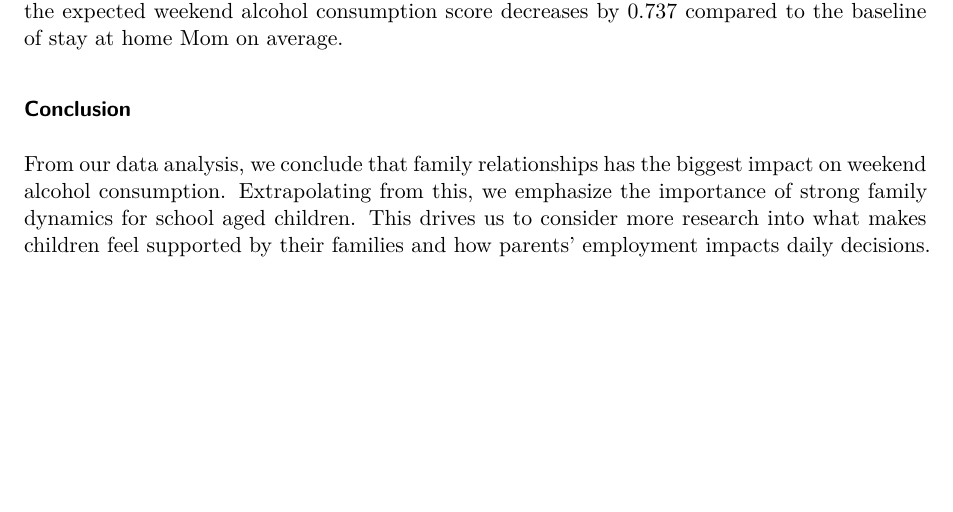
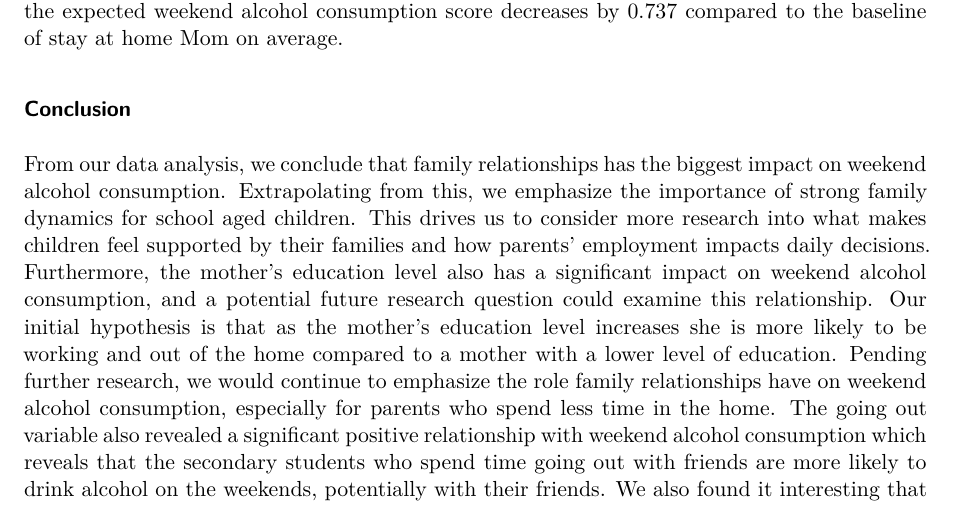
Before and after one commit to sta210-fa23/project-Hypothesis-Heroes, a Quarto document (written-report.qmd): part of page 5 of 6, cut so that both start at the same text, the shorter picture padded with empty space. Rendered offline with R 4.5, knitr and Pandoc in place of Quarto, then LaTeX, with nearby package versions; code that draws random numbers runs with fixed seeds of ours; some code elsewhere in the file could not run offline; common packages that the code uses without loading them are loaded.

Commit message:
Added more conclusion

```diff
--- a/written-report.qmd
+++ b/written-report.qmd
@@ -374,7 +374,7 @@ From the significant p-values, we concluded that the following variables had an
 
 ### Conclusion
 
-From our data analysis, we conclude that family relationships has the biggest impact on weekend alcohol consumption. Extrapolating from this, we emphasize the importance of strong family dynamics for school aged children. This drives us to consider more research into what makes children feel supported by their families and how parents' employment impacts daily decisions. We also found it interesting that men are more likely to participate in alcohol consumption at school age rather than women. We believe that may have something to local gender norms and allows for further research into young male substance abuse and mental health.
+From our data analysis, we conclude that family relationships has the biggest impact on weekend alcohol consumption. Extrapolating from this, we emphasize the importance of strong family dynamics for school aged children. This drives us to consider more research into what makes children feel supported by their families and how parents' employment impacts daily decisions. Furthermore, the mother's education level also has a significant impact on weekend alcohol consumption, and a potential future research question could examine this relationship. Our initial hypothesis is that as the mother's education level increases she is more likely to be working and out of the home compared to a mother with a lower level of education. Pending further research, we would continue to emphasize the role family relationships have on weekend alcohol consumption, especially for parents who spend less time in the home. The going out variable also revealed a significant positive relationship with weekend alcohol consumption which reveals that the secondary students who spend time going out with friends are more likely to drink alcohol on the weekends, potentially with their friends. We also found it interesting that men are more likely to participate in alcohol consumption at school age rather than women. We believe that may have something to local gender norms and allows for further research into young male substance abuse and mental health.
 
 Our model is significantly limited by the data collection. The data comes from two schools in Portugal, making it unrealistic to apply to American teens, especially given the different alcohol laws in United States. Portugal also has different family dynamics and values than the US. Our data collection also is self reported on a scale of 1 to 5. Using a 1-5 scale limits our numerical analysis because every evaluation is relative to each participant's understanding of their own situation. This is why we also saw a trend towards the middle, since most participants are likely to pick a less extreme answer in a self reported context. If we were to replicate this analysis, we would seek to find data from the United States that has similar predictor variables, but ones that a measured quantitatively instead of on a 1-5 scale. An example of this would be estimating how many drinks consumed on the weekend rather than self reporting on the scale. We are satisfied with the categorical variables.
 
```
